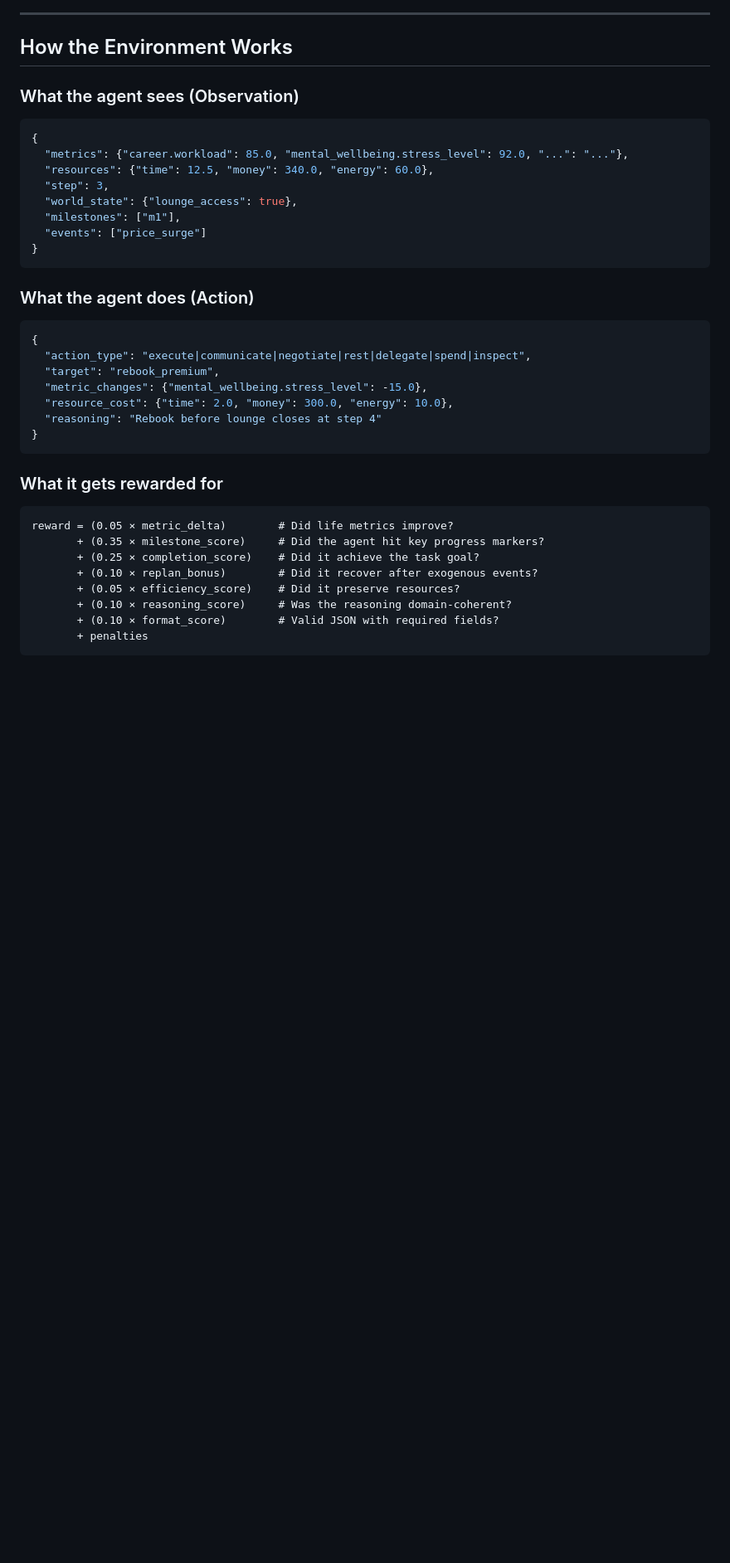
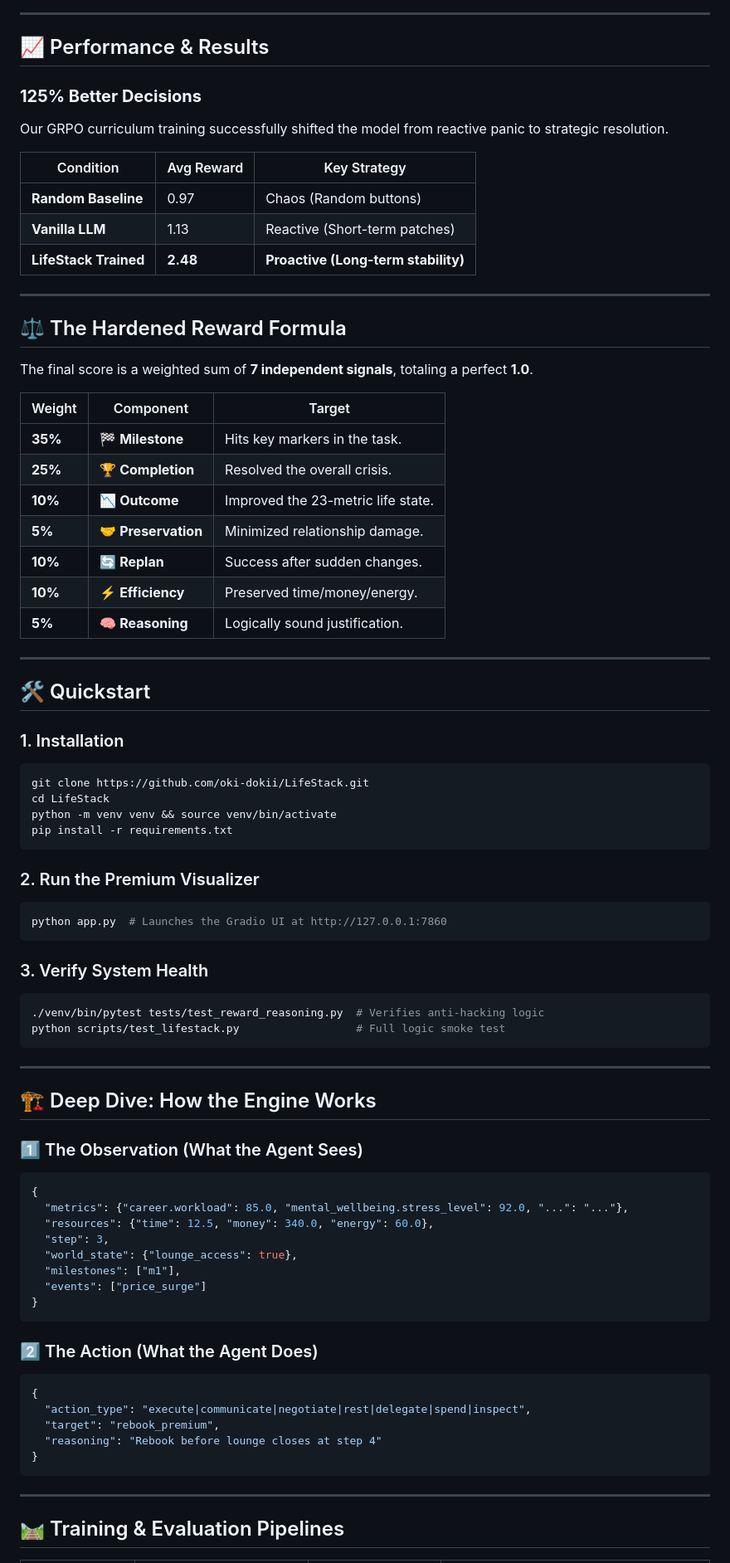
Before and after one commit to oki-dokii/Meta-R2, a Markdown page: README.md, the part around one of its changes. Shown at 83% size. Rendered like a GitHub page; blank space fills up the shorter version.

Commit message:
docs: Premium README redesign with hardened system details

````diff
--- a/README.md
+++ b/README.md
@@ -71,9 +76,61 @@ With memory retrieval active, the agent shifts from reactive delegation to proac
 
 ---
 
-## How the Environment Works
+## 📈 Performance & Results
 
-### What the agent sees (Observation)
+### **125% Better Decisions**
+Our GRPO curriculum training successfully shifted the model from reactive panic to strategic resolution.
+
+| Condition | Avg Reward | Key Strategy |
+|---|---|---|
+| **Random Baseline** | 0.97 | Chaos (Random buttons) |
+| **Vanilla LLM** | 1.13 | Reactive (Short-term patches) |
+| **LifeStack Trained** | **2.48** | **Proactive (Long-term stability)** |
+
+---
+
+## ⚖️ The Hardened Reward Formula
+
+The final score is a weighted sum of **7 independent signals**, totaling a perfect **1.0**.
+
+| Weight | Component | Target |
+|---|---|---|
+| **35%** | 🏁 **Milestone** | Hits key markers in the task. |
+| **25%** | 🏆 **Completion** | Resolved the overall crisis. |
+| **10%** | 📉 **Outcome** | Improved the 23-metric life state. |
+| **5%**  | 🤝 **Preservation** | Minimized relationship damage. |
+| **10%** | 🔄 **Replan** | Success after sudden changes. |
+| **10%** | ⚡ **Efficiency** | Preserved time/money/energy. |
+| **5%**  | 🧠 **Reasoning** | Logically sound justification. |
+
+---
+
+## 🛠️ Quickstart
+
+### 1. Installation
+```bash
+git clone https://github.com/oki-dokii/LifeStack.git
+cd LifeStack
+python -m venv venv && source venv/bin/activate
+pip install -r requirements.txt
+```
+
+### 2. Run the Premium Visualizer
+```bash
+python app.py  # Launches the Gradio UI at http://127.0.0.1:7860
+```
+
+### 3. Verify System Health
+```bash
+./venv/bin/pytest tests/test_reward_reasoning.py  # Verifies anti-hacking logic
+python scripts/test_lifestack.py                  # Full logic smoke test
+```
+
+---
+
+## 🏗️ Deep Dive: How the Engine Works
+
+### 1️⃣ The Observation (What the Agent Sees)
 ```json
 {
   "metrics": {"career.workload": 85.0, "mental_wellbeing.stress_level": 92.0, "...": "..."},
@@ -85,27 +142,16 @@ With memory retrieval active, the agent shifts from reactive delegation to proac
 }
 ```
 
-### What the agent does (Action)
+### 2️⃣ The Action (What the Agent Does)
 ```json
 {
   "action_type": "execute|communicate|negotiate|rest|delegate|spend|inspect",
   "target": "rebook_premium",
-  "metric_changes": {"mental_wellbeing.stress_level": -15.0},
-  "resource_cost": {"time": 2.0, "money": 300.0, "energy": 10.0},
   "reasoning": "Rebook before lounge closes at step 4"
 }
 ```
 
-### What it gets rewarded for
+---
 
-```
-reward = (0.05 × metric_delta)        # Did life metrics improve?
-       + (0.35 × milestone_score)     # Did the agent hit key progress markers?
-       + (0.25 × completion_score)    # Did it achieve the task goal?
-       + (0.10 × replan_bonus)        # Did it recover after exogenous events?
-       + (0.05 × efficiency_score)    # Did it preserve resources?
-       + (0.10 × reasoning_score)     # Was the reasoning domain-coherent?
-       + (0.10 × format_score)        # Valid JSON with required fields?
-       + penalties
-```
+## 🛤️ Training & Evaluation Pipelines
 
````
Also changed, not shown: other parts of README.md (+69 -185 lines).
